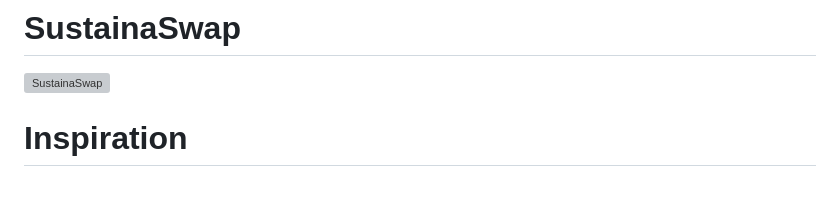
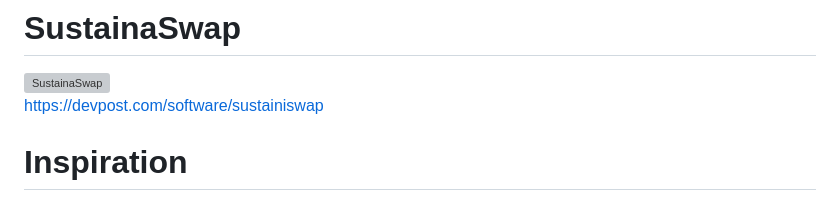
Before and after one commit to zhouzih04/hackharvard23, a Markdown page: README.md, the part around the change. Rendered like a GitHub page; grey boxes are pictures that could not be loaded.

```diff
--- a/README.md
+++ b/README.md
@@ -2,6 +2,7 @@
 
 <img width="1411" alt="SustainaSwap" src="https://github.com/zhouzih04/hackharvard23/assets/46199489/59b570e5-cad6-49d2-911d-1c56e5cc2119">
 
+https://devpost.com/software/sustainiswap
 
 # Inspiration
 
```
